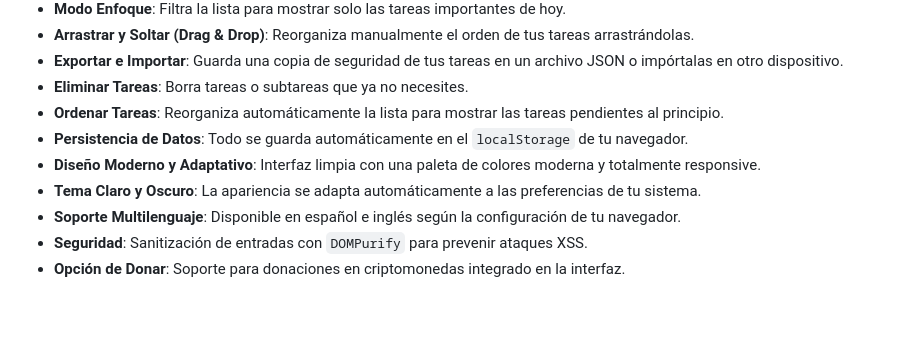
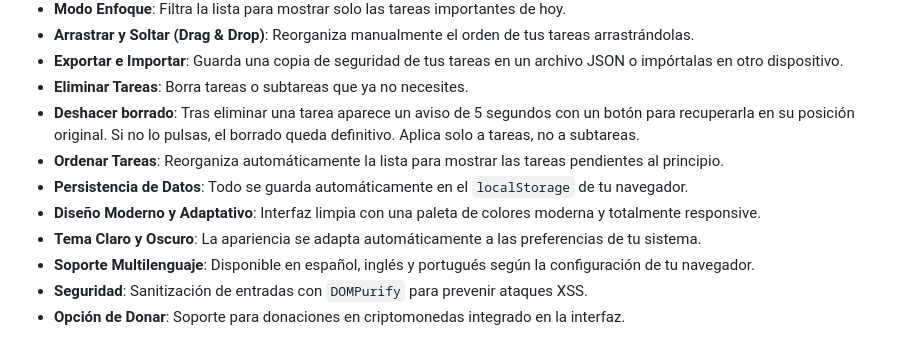
Before and after one commit to ttwofacess/ToDoList, a Markdown page: README.md, the part around the change. GitHub-like rendering; blank space fills up the shorter version.

Commit message:
docs: Document undo-delete in README features and correct the supported languages list.

```diff
--- a/README.md
+++ b/README.md
@@ -18,11 +18,12 @@ Una aplicación web simple y elegante para gestionar tus tareas diarias. La inte
 - **Arrastrar y Soltar (Drag & Drop)**: Reorganiza manualmente el orden de tus tareas arrastrándolas.
 - **Exportar e Importar**: Guarda una copia de seguridad de tus tareas en un archivo JSON o impórtalas en otro dispositivo.
 - **Eliminar Tareas**: Borra tareas o subtareas que ya no necesites.
+- **Deshacer borrado**: Tras eliminar una tarea aparece un aviso de 5 segundos con un botón para recuperarla en su posición original. Si no lo pulsas, el borrado queda definitivo. Aplica solo a tareas, no a subtareas.
 - **Ordenar Tareas**: Reorganiza automáticamente la lista para mostrar las tareas pendientes al principio.
 - **Persistencia de Datos**: Todo se guarda automáticamente en el `localStorage` de tu navegador.
 - **Diseño Moderno y Adaptativo**: Interfaz limpia con una paleta de colores moderna y totalmente responsive.
 - **Tema Claro y Oscuro**: La apariencia se adapta automáticamente a las preferencias de tu sistema.
-- **Soporte Multilenguaje**: Disponible en español e inglés según la configuración de tu navegador.
+- **Soporte Multilenguaje**: Disponible en español, inglés y portugués según la configuración de tu navegador.
 - **Seguridad**: Sanitización de entradas con `DOMPurify` para prevenir ataques XSS.
 - **Opción de Donar**: Soporte para donaciones en criptomonedas integrado en la interfaz.
 
```
